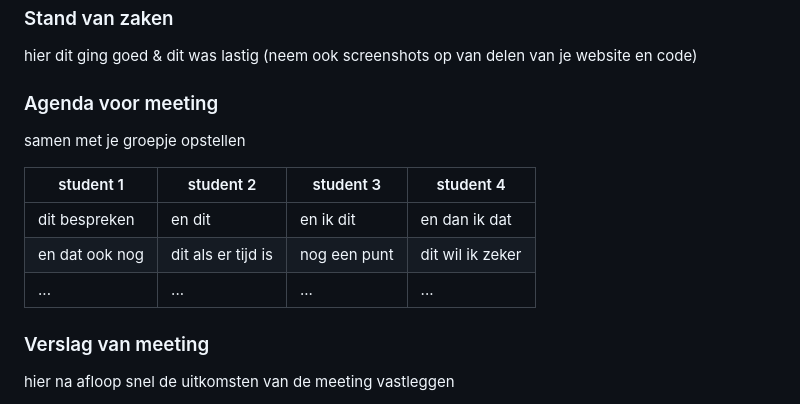
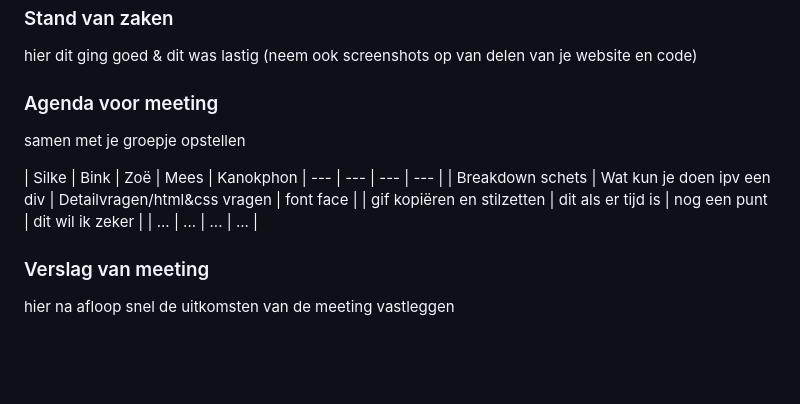
Before and after one commit to Phon198/Blok_2_23-24_Project_Web, a Markdown page: ReadMe.md, the part around one of its changes. GitHub-like rendering; folded sections open; blank space fills up the shorter version.

```diff
--- a/ReadMe.md
+++ b/ReadMe.md
@@ -107,10 +107,10 @@ Nb. Door *open* toe te voegen aan een *details* element kun je deze standaard op
   ### Agenda voor meeting
   samen met je groepje opstellen
 
-  | student 1      | student 2          | student 3    | student 4        |
-  | ---            | ---                | ---          | ---              |
-  | dit bespreken  | en dit             | en ik dit    | en dan ik dat    |
-  | en dat ook nog | dit als er tijd is | nog een punt | dit wil ik zeker |
+  | Silke      | Bink          | Zoë    | Mees        |
+Kanokphon  | ---            | ---                | ---          | ---              |
+  | Breakdown schets  | Wat kun je doen ipv een div             | Detailvragen/html&css vragen    | font face    |
+  | gif kopiëren en stilzetten | dit als er tijd is | nog een punt | dit wil ik zeker |
   | ...            | ...                | ...          | ...              |
 
 
```
Also changed, not shown: other parts of ReadMe.md (+4 -4 lines).
